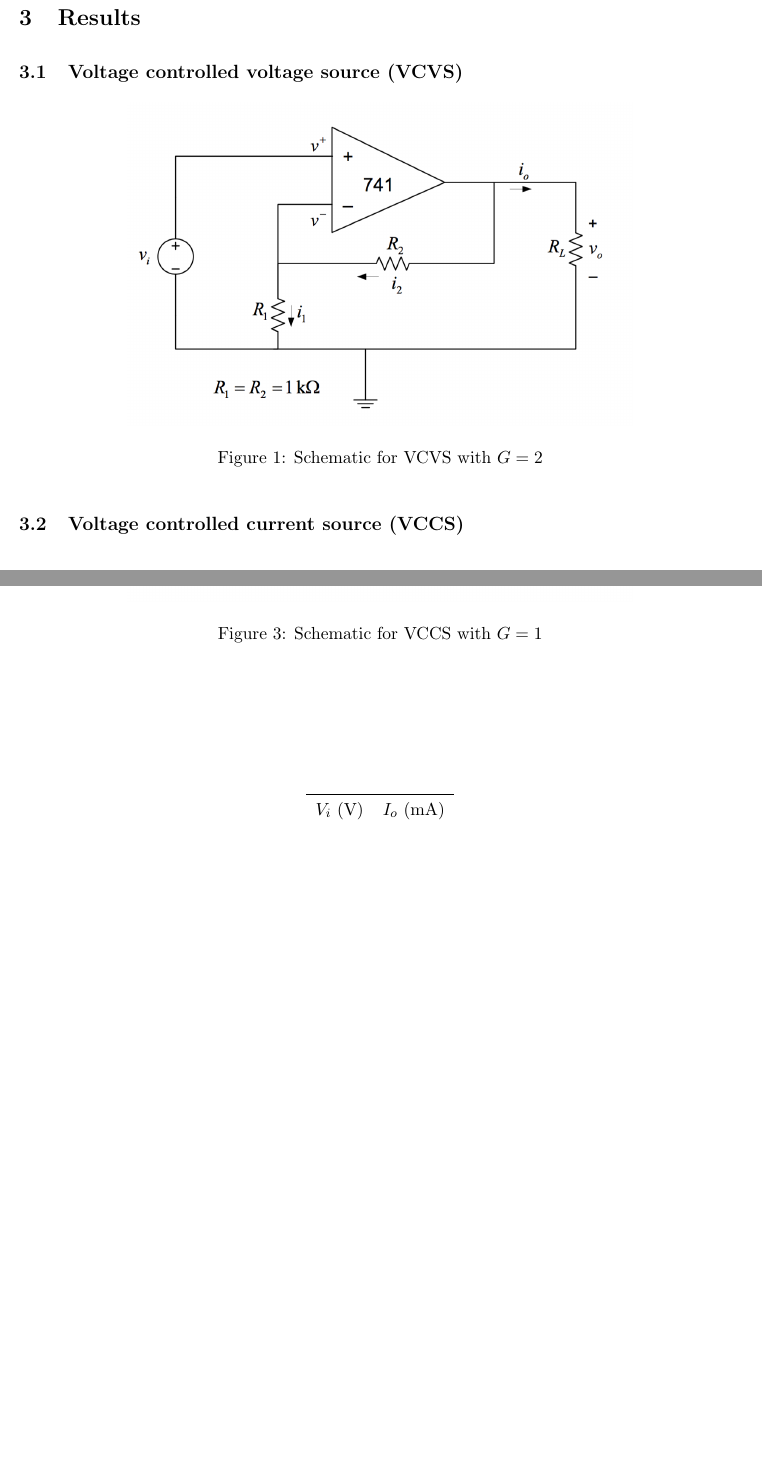
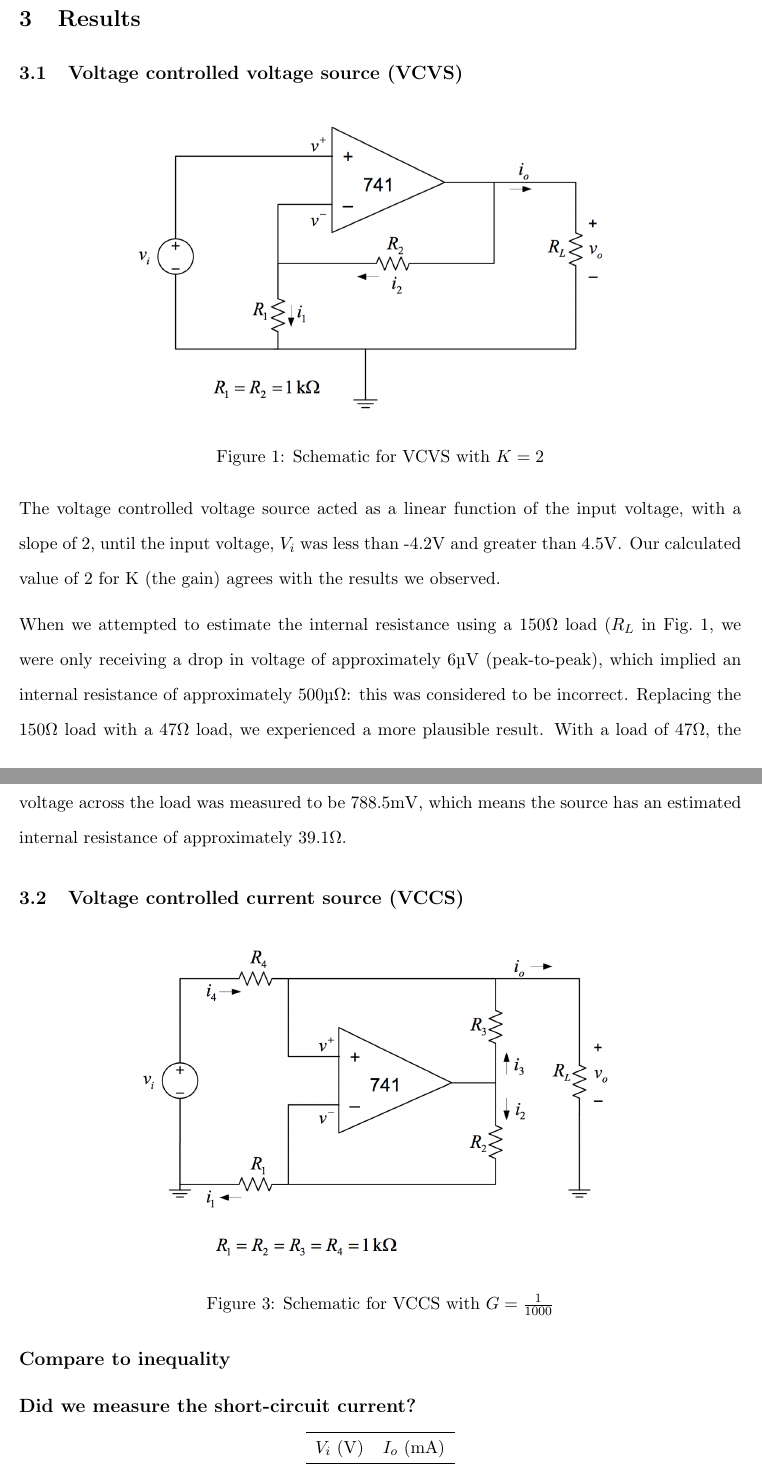
Before and after one commit to trstephen/elec300, a LaTeX document (lab01/ELEC300_Lab_01.tex, which reads lab01/sections/results.tex): two parts of pages 2 and 4 of 6 before the commit and two parts of pages 2 and 4 of 7 after it, joined at a grey line, cut so that both start at the same text, the shorter picture padded with empty space. Compiled offline with pdfLaTeX.

Commit message:
VCVS results section 1st draft

```diff
--- a/lab01/sections/results.tex
+++ b/lab01/sections/results.tex
@@ -1,12 +1,13 @@
 \section{Results}\label{sec:results}
 \subsection{Voltage controlled voltage source (VCVS)}\label{sec:vcvs}
-
 \begin{figure}[tbph]
 	\centering
 	\includegraphics[width=0.7\linewidth]{graphics/vcvs-schematic}
-	\caption{Schematic for VCVS with $G = 2$}
+	\caption{Schematic for VCVS with $K = 2$}
 	\label{fig:vcvs-schematic}
 \end{figure}
+
+The voltage controlled voltage source acted as a linear function of the input voltage, with a slope of 2, until the input voltage, $V_i$ was less than -4.2\si{\volt} and greater than 4.5\si{\volt}. Our calculated value of 2 for K (the gain) agrees with the results we observed.
 
 \begin{table}[htpb]
 	\centering
@@ -38,20 +39,26 @@
 	\label{fig:vcvs-graph}
 \end{figure}
 
+When we attempted to estimate the internal resistance using a 150\si{\ohm} load ($R_L$ in Fig.~\ref{fig:vcvs-schematic}, we were only receiving a drop in voltage of approximately 6\si{\micro\volt} (peak-to-peak), which implied an internal resistance of approximately 500\si{\micro\ohm}: this was considered to be incorrect. Replacing the 150\si{\ohm} load with a 47\si{\ohm} load, we experienced a more plausible result. With a load of 47\si{\ohm}, the voltage across the load was measured to be 788.5\si{\milli\volt}, which means the source has an estimated internal resistance of approximately 39.1\si{\ohm}.
+
+
 \subsection{Voltage controlled current source (VCCS)}\label{sec:vccs}
-
 \begin{figure}[tbph]
 	\centering
 	\includegraphics[width=0.7\linewidth]{graphics/vccs-schematic}
-	\caption{Schematic for VCCS with $G = 1$}
+	\caption{Schematic for VCCS with $G = \frac{1}{1000}$}
 	\label{fig:vccs-schematic}
 \end{figure}
+
+\large{\textbf{Compare to inequality}}
+
+\large{\textbf{Did we measure the short-circuit current?}}
 
 \begin{table}[htpb]
 	\centering
 	\begin{tabular}{@{}SS@{}}
 		\toprule
-		\textcol{$V_i$ (V)} & \textcol{$I_o$ (mA)} \\ \midrule
+		\textcol{$V_i$ (\si{\volt})} & \textcol{$I_o$ (\si{\milli\ampere})} \\ \midrule
 		-8 & -5.405 \\
 		-7 & -5.076 \\
 		-6 & -4.747 \\
```
Also changed, not shown: lab01/sections/results.tex (6 more changed lines), 1 other file.
